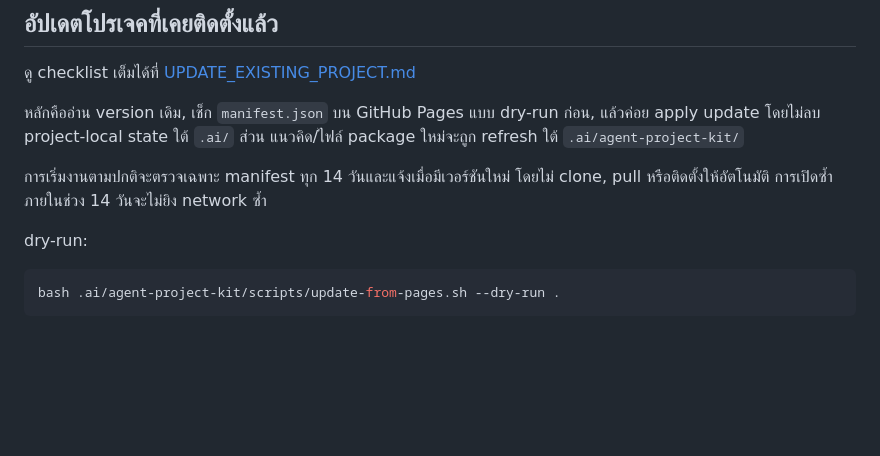
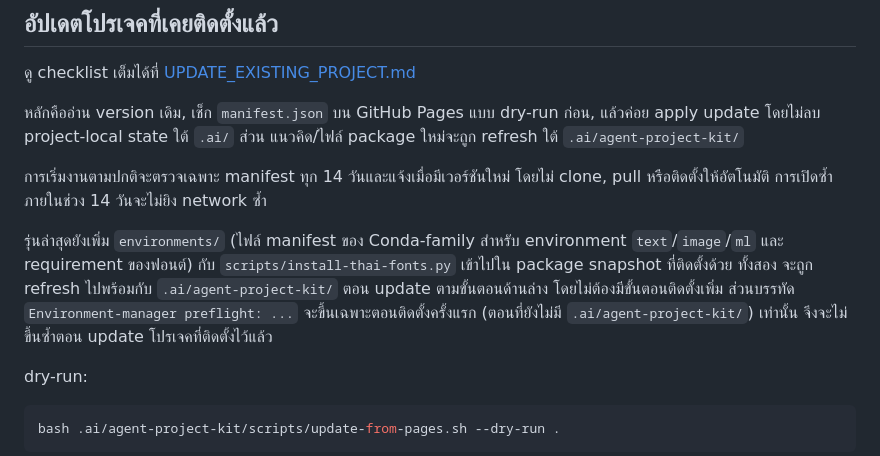
Before and after one commit to punpiti/agent-project-kit, a Markdown page: README.th.md, the part around the change. GitHub-like rendering; blank space fills up the shorter version.

````diff
--- a/README.th.md
+++ b/README.th.md
@@ -268,6 +268,14 @@ summary และ machine profile ได้ ไม่ต้อง scan parent
 โดยไม่ clone, pull หรือติดตั้งให้อัตโนมัติ การเปิดซ้ำภายในช่วง 14 วันจะไม่ยิง
 network ซ้ำ
 
+รุ่นล่าสุดยังเพิ่ม `environments/` (ไฟล์ manifest ของ Conda-family สำหรับ
+environment `text`/`image`/`ml` และ requirement ของฟอนต์) กับ
+`scripts/install-thai-fonts.py` เข้าไปใน package snapshot ที่ติดตั้งด้วย ทั้งสอง
+จะถูก refresh ไปพร้อมกับ `.ai/agent-project-kit/` ตอน update ตามขั้นตอนด้านล่าง
+โดยไม่ต้องมีขั้นตอนติดตั้งเพิ่ม ส่วนบรรทัด `Environment-manager preflight: ...`
+จะขึ้นเฉพาะตอนติดตั้งครั้งแรก (ตอนที่ยังไม่มี `.ai/agent-project-kit/`) เท่านั้น
+จึงจะไม่ขึ้นซ้ำตอน update โปรเจคที่ติดตั้งไว้แล้ว
+
 dry-run:
 
 ```bash
````
Also changed, not shown: README.md (+9 -0 lines).
